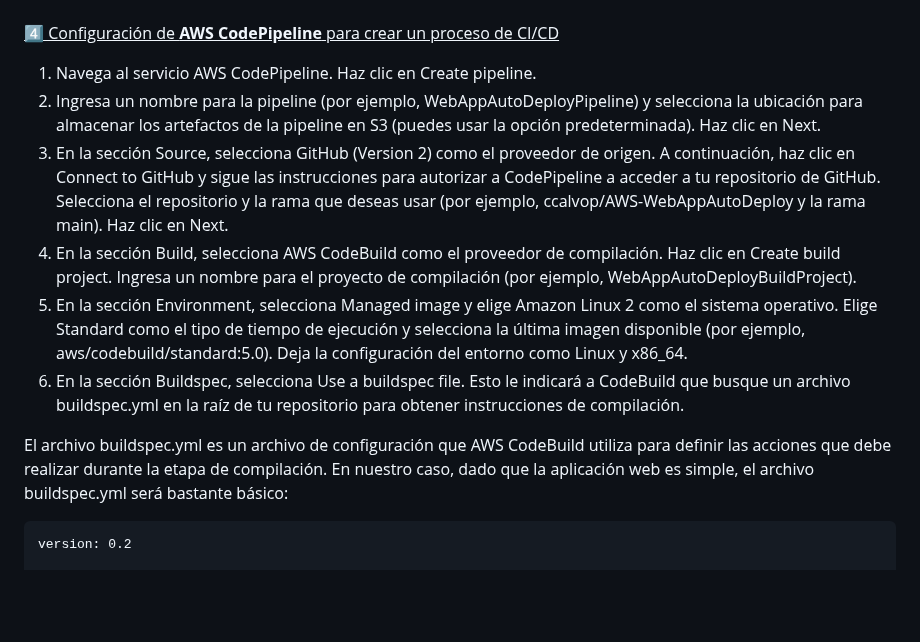
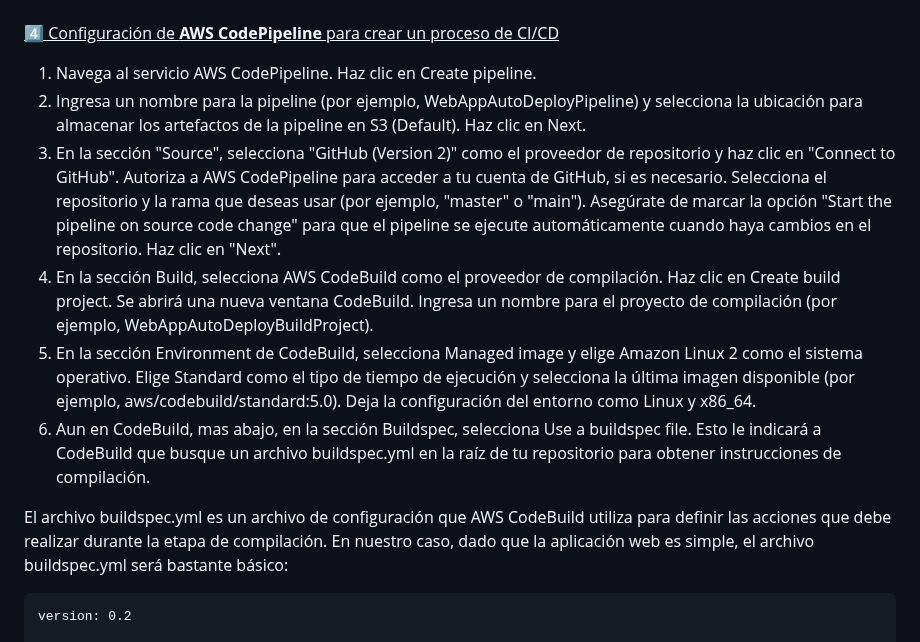
Before and after one commit to ccalvop/AWS-WebAppAutoDeploy, a Markdown page: README.md, the part around the change. Drawn GitHub-style; blank space fills up the shorter version.

````diff
--- a/README.md
+++ b/README.md
@@ -185,13 +185,13 @@ En resumen, aunque la compilación en sí misma no es necesaria para una aplicac
 <ins>:four: Configuración de **AWS CodePipeline** para crear un proceso de CI/CD<ins>
 
    1. Navega al servicio AWS CodePipeline. Haz clic en Create pipeline.
-   2. Ingresa un nombre para la pipeline (por ejemplo, WebAppAutoDeployPipeline) y selecciona la ubicación para almacenar los artefactos de la pipeline en S3 (puedes usar la opción predeterminada). Haz clic en Next.
-   3. En la sección Source, selecciona GitHub (Version 2) como el proveedor de origen. A continuación, haz clic en Connect to GitHub y sigue las instrucciones para autorizar a CodePipeline a acceder a tu repositorio de GitHub. Selecciona el repositorio y la rama que deseas usar (por ejemplo, ccalvop/AWS-WebAppAutoDeploy y la rama main). Haz clic en Next.
-   4. En la sección Build, selecciona AWS CodeBuild como el proveedor de compilación. Haz clic en Create build project. Ingresa un nombre para el proyecto de compilación (por ejemplo, WebAppAutoDeployBuildProject).
-   5. En la sección Environment, selecciona Managed image y elige Amazon Linux 2 como el sistema operativo. Elige Standard como el tipo de tiempo de ejecución y selecciona la última imagen disponible (por ejemplo, aws/codebuild/standard:5.0). Deja la configuración del entorno como Linux y x86_64.
-   6. En la sección Buildspec, selecciona Use a buildspec file. Esto le indicará a CodeBuild que busque un archivo buildspec.yml en la raíz de tu repositorio para obtener instrucciones de compilación.
+   2. Ingresa un nombre para la pipeline (por ejemplo, WebAppAutoDeployPipeline) y selecciona la ubicación para almacenar los artefactos de la pipeline en S3 (Default). Haz clic en Next.
+   3. En la sección "Source", selecciona "GitHub (Version 2)" como el proveedor de repositorio y haz clic en "Connect to GitHub". Autoriza a AWS CodePipeline para acceder a tu cuenta de GitHub, si es necesario. Selecciona el repositorio y la rama que deseas usar (por ejemplo, "master" o "main"). Asegúrate de marcar la opción "Start the pipeline on source code change" para que el pipeline se ejecute automáticamente cuando haya cambios en el repositorio. Haz clic en "Next".
+   4. En la sección Build, selecciona AWS CodeBuild como el proveedor de compilación. Haz clic en Create build project. Se abrirá una nueva ventana CodeBuild. Ingresa un nombre para el proyecto de compilación (por ejemplo, WebAppAutoDeployBuildProject).
+   5. En la sección Environment de CodeBuild, selecciona Managed image y elige Amazon Linux 2 como el sistema operativo. Elige Standard como el tipo de tiempo de ejecución y selecciona la última imagen disponible (por ejemplo, aws/codebuild/standard:5.0). Deja la configuración del entorno como Linux y x86_64.
+   6. Aun en CodeBuild, mas abajo, en la sección Buildspec, selecciona Use a buildspec file. Esto le indicará a CodeBuild que busque un archivo buildspec.yml en la raíz de tu repositorio para obtener instrucciones de compilación.
 
-   El archivo buildspec.yml es un archivo de configuración que AWS CodeBuild utiliza para definir las acciones que debe realizar durante la etapa de compilación. En    nuestro caso, dado que la aplicación web es simple, el archivo buildspec.yml será bastante básico:
+   El archivo buildspec.yml es un archivo de configuración que AWS CodeBuild utiliza para definir las acciones que debe realizar durante la etapa de compilación. En nuestro caso, dado que la aplicación web es simple, el archivo buildspec.yml será bastante básico:
 
    ```
    version: 0.2
````
